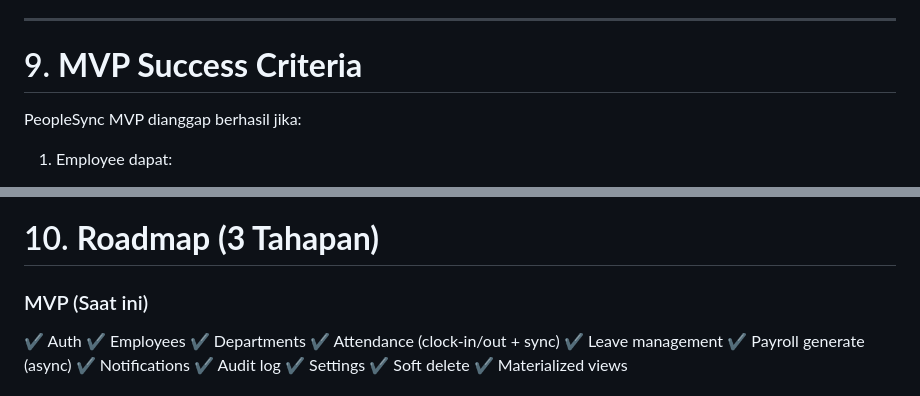
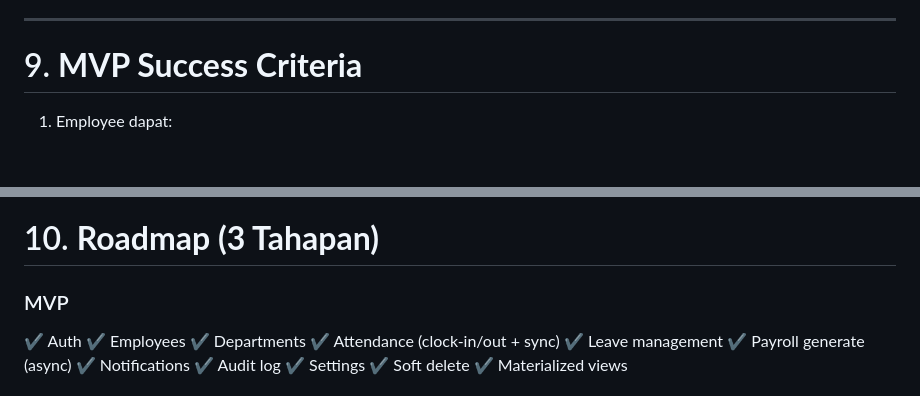
Before and after one commit to DwikyAnggarda/people-sync, a Markdown page: README.md, 2 parts joined by grey strips. Drawn GitHub-style; blank space fills up the shorter version.

```diff
--- a/README.md
+++ b/README.md
@@ -404,8 +394,6 @@ Membuat MVP HRIS dengan fokus:
 
 # 9. **MVP Success Criteria**
 
-PeopleSync MVP dianggap berhasil jika:
-
 1. Employee dapat:
 
    * clock-in/out
@@ -441,7 +429,7 @@ PeopleSync MVP dianggap berhasil jika:
 
 # 10. **Roadmap (3 Tahapan)**
 
-### MVP (Saat ini)
+### MVP
 
 ✔ Auth
 ✔ Employees
```
Also changed, not shown: other parts of README.md (+4 -25 lines).
